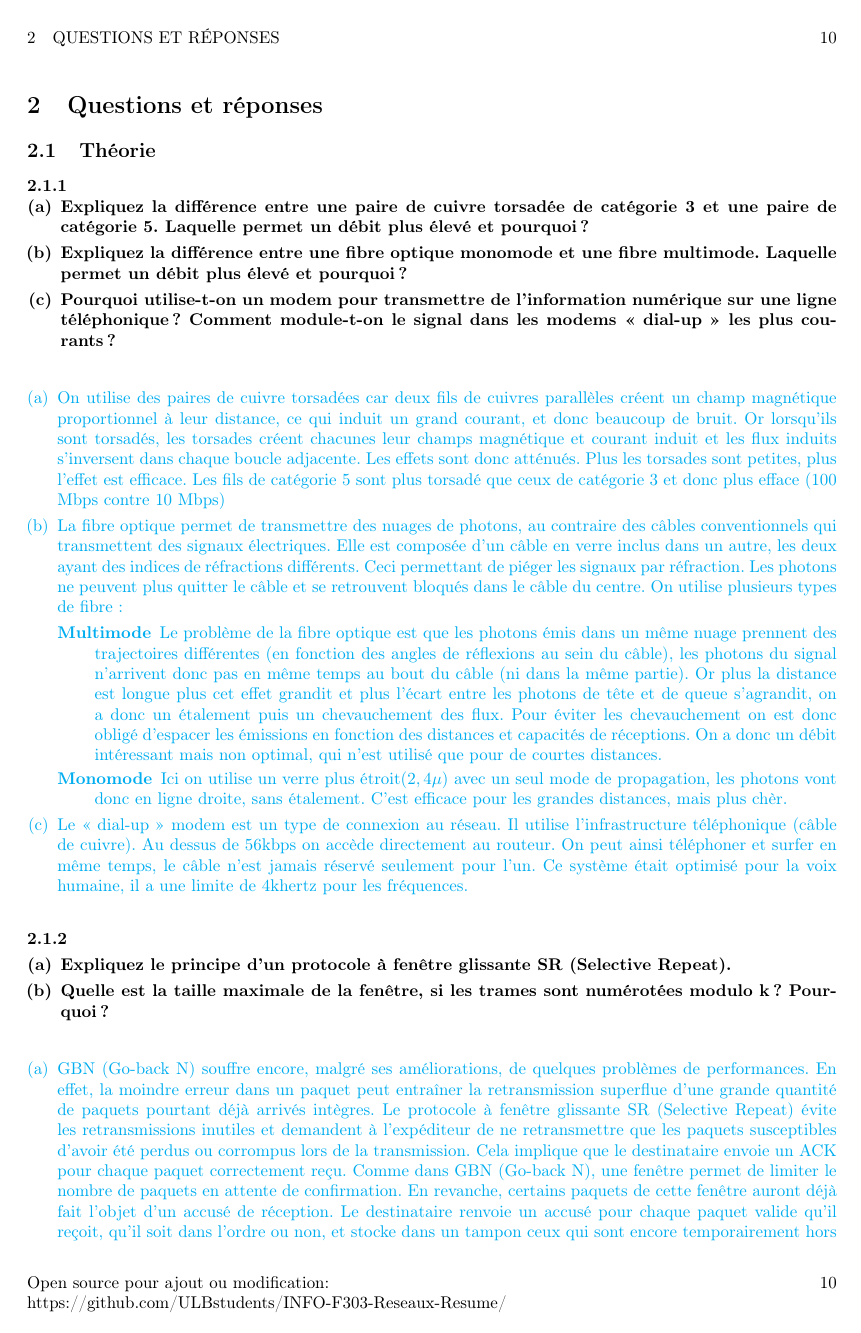
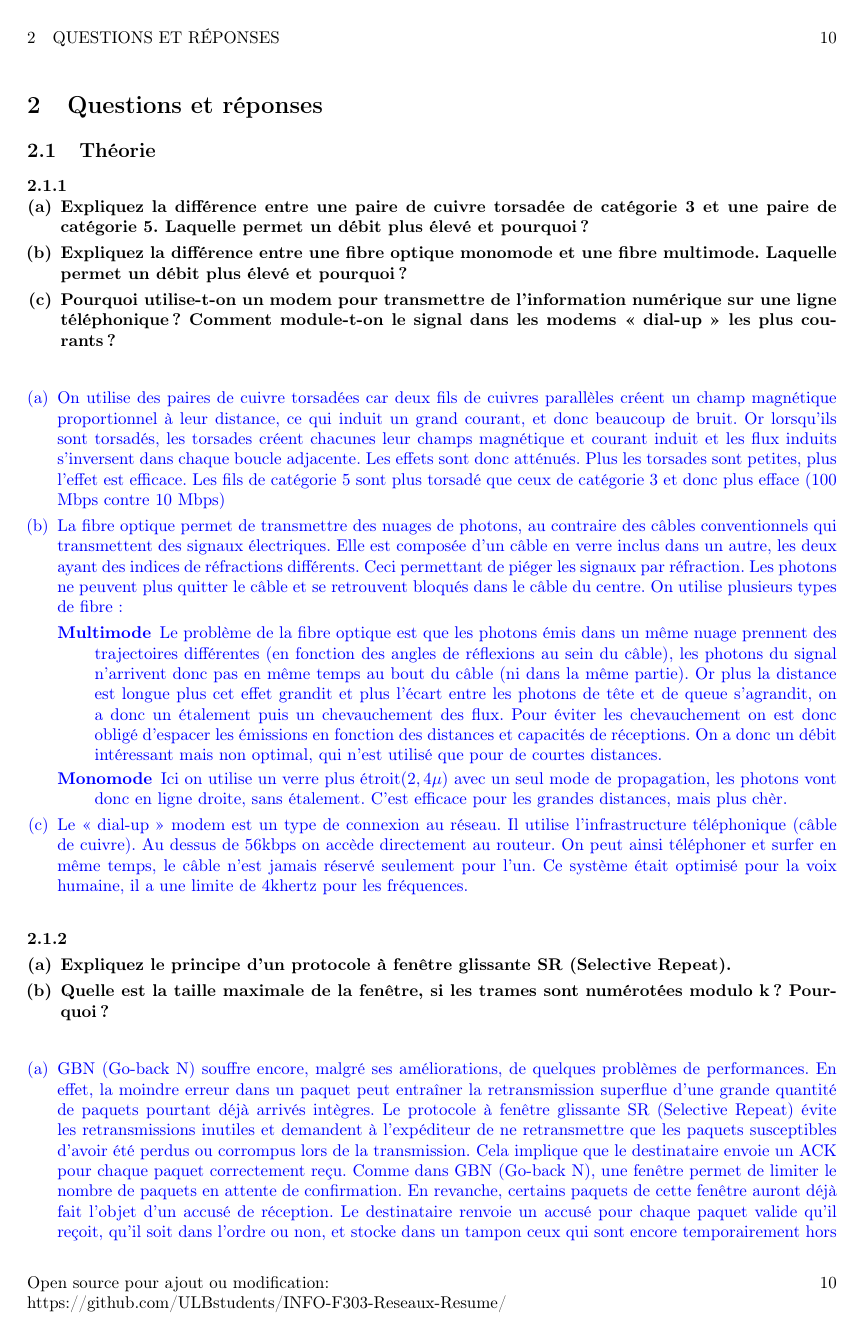
Before and after one commit to Rodriguevb/INFO-F303-Reseaux-Resume, a LaTeX document (src/main.tex, which reads src/questions-reponses/theorie/text.tex): page 10 of 23. Compiled offline with pdfLaTeX.

Commit message:
Make responses blue instead of cyan
Cyan is hard to read when the background is white.

```diff
--- a/src/questions-reponses/theorie/text.tex
+++ b/src/questions-reponses/theorie/text.tex
@@ -20,7 +20,7 @@
 	\item \questionB
 	\item \questionC
 \end{enumerate}}
-\color{cyan}
+\color{blue}
 \begin{enumerate}[(a)]
 %POINT A
 	\item On utilise des paires de cuivre torsadées car deux fils de cuivres parallèles créent un champ magnétique proportionnel à leur distance, ce qui induit un grand courant, et donc beaucoup de bruit. Or lorsqu'ils sont torsadés, les torsades créent chacunes leur champs magnétique et courant induit et les flux induits s'inversent dans chaque boucle adjacente. Les effets sont donc atténués. Plus les torsades sont petites, plus l'effet est efficace. Les fils de catégorie 5 sont plus torsadé que ceux de catégorie 3 et donc plus efface (100 Mbps contre 10 Mbps)
@@ -53,7 +53,7 @@
 	\item \questionA
 	\item \questionB
 \end{enumerate}}
-\color{cyan}
+\color{blue}
 \begin{enumerate}[(a)]
 %POINT A
 	\item GBN (Go-back N) souffre encore, malgré ses améliorations, de quelques problèmes de performances. En effet, la moindre erreur dans un paquet peut entraîner la retransmission superflue d'une grande quantité de paquets pourtant déjà arrivés intègres. Le protocole à fenêtre glissante SR (Selective Repeat) évite les retransmissions inutiles et demandent à l'expéditeur de ne retransmettre que les paquets susceptibles d'avoir été perdus ou corrompus lors de la transmission. Cela implique que le destinataire envoie un ACK pour chaque paquet correctement reçu. Comme dans GBN (Go-back N), une fenêtre permet de limiter le nombre de paquets en attente de confirmation. En revanche, certains paquets de cette fenêtre auront déjà fait l’objet d’un accusé de réception. Le destinataire renvoie un accusé pour chaque paquet valide qu’il reçoit, qu’il soit dans l’ordre ou non, et stocke dans un tampon ceux qui sont encore temporairement hors séquence (notons que ce tampon ne dépassera jamais la taille de la fenêtre d’envoi de l’expéditeur). Afin d’éviter les problèmes de confusions avec les numéros de séquence, la quantité de numéros disponible doit être au moins deux fois plus grande que la taille de la fenêtre.
@@ -75,7 +75,7 @@
 	\item \questionB
 	\item \questionC
 \end{enumerate}}
-\color{cyan}
+\color{blue}
 \begin{enumerate}[(a)]
 %POINT A
     \item Le sender est autorisé à transmettre de multiples packets (si disponible) sans attendre d'ACKs, mais est contraint de ne pas avoir plus de N packets sans ACK dans le pipeline.
@@ -108,7 +108,7 @@ de les différencier. }
     \item \questionB
     \item \questionC
 \end{enumerate}}
-\color{cyan}
+\color{blue}
 \begin{enumerate}[(a)]
 %POINT A
     \item ?
@@ -129,7 +129,7 @@ de les différencier. }
 \subsubsection{Dans les protocoles à fenêtre glissante de type « Selective Repeat », quelles sont les relations qui sont
 satisfaites à tout instant entre les quatre valeurs suivantes : les bords inférieurs et supérieurs des
 fenêtres de l’émetteur et du récepteur ? Justifiez.}
-\color{cyan}
+\color{blue}
 ?
 \color{black}
 
@@ -148,7 +148,7 @@ fenêtres de l’émetteur et du récepteur ? Justifiez.}
 	\item \questionA
     \item \questionB
 \end{enumerate}}
-\color{cyan}
+\color{blue}
 \begin{enumerate}[(a)]
 %POINT A
     \item ?
@@ -162,7 +162,7 @@ fenêtres de l’émetteur et du récepteur ? Justifiez.}
 
 
 \subsubsection{Décrivez le contenu des paquets de routage et leur méthode de diffusion dans le cas des protocoles à état de lien. En quelques mots, en quoi est-ce fondamentalement différent des protocoles à vecteur de distances ?}
-\color{cyan}
+\color{blue}
 ?
 \color{black}
 
@@ -178,7 +178,7 @@ fenêtres de l’émetteur et du récepteur ? Justifiez.}
 	\item \questionA
 	\item \questionB
 \end{enumerate}}
-\color{cyan}
+\color{blue}
 \begin{enumerate}[(a)]
 %POINT A
 	\item ?
@@ -207,7 +207,7 @@ fenêtres de l’émetteur et du récepteur ? Justifiez.}
 	\item \questionA
 	\item \questionB
 \end{enumerate}}
-\color{cyan}
+\color{blue}
 \begin{enumerate}[(a)]
 %POINT A
     \item ?
@@ -228,7 +228,7 @@ fenêtres de l’émetteur et du récepteur ? Justifiez.}
 	\item \questionA
     \item \questionB
 \end{enumerate}}
-\color{cyan}
+\color{blue}
 \begin{enumerate}[(a)]
 %POINT A
     \item ?
@@ -248,7 +248,7 @@ fenêtres de l’émetteur et du récepteur ? Justifiez.}
 	\item \questionA
     \item \questionB
 \end{enumerate}}
-\color{cyan}
+\color{blue}
 \begin{enumerate}[(a)]
 %POINT A
     \item ?
@@ -270,7 +270,7 @@ fenêtres de l’émetteur et du récepteur ? Justifiez.}
 	\item \questionA
 	\item \questionB
 \end{enumerate}}
-\color{cyan}
+\color{blue}
 \begin{enumerate}[(a)]
 %POINT A
     \item ?
@@ -290,7 +290,7 @@ fenêtres de l’émetteur et du récepteur ? Justifiez.}
 	\item \questionA
 	\item \questionB
 \end{enumerate}}
-\color{cyan}
+\color{blue}
 \begin{enumerate}[(a)]
 %POINT A
 	\item ?
@@ -314,7 +314,7 @@ fenêtres de l’émetteur et du récepteur ? Justifiez.}
 	\item \questionC
 	\item \questionD
 \end{enumerate}}
-\color{cyan}
+\color{blue}
 \begin{enumerate}[(a)]
 %POINT A
 	\item Quatre éléments principaux peuvent être identifiés dans l’architecture d’un routeur :
@@ -353,7 +353,7 @@ fenêtres de l’émetteur et du récepteur ? Justifiez.}
     \item \questionC
     \item \questionD
 \end{enumerate}}
-\color{cyan}
+\color{blue}
 \begin{enumerate}[(a)]
 %POINT A
 	\item La technologie \textbf{C}arrier \textbf{Sense} \textbf{M}ultiple \textbf{A}ccess permet à plusieurs machines d'utiliser un même média de communication. En plus de l'équipement de transmission, une sonde mesure l'état du média. Dans la version simple de CDMA, une machine ne peut transmettre si elle détecte de l'activité sur le média. Cependant, en raison du temps de propagation, surtout sur des longues distances, deux machines pourraient considérer le bus comme libre et commencer à écrire en même temps, pour se retrouver en collision quelques instants après. Le CSMA/CD rajoute la \textbf{C}ollision \textbf{D}etection: si lorsqu'un bit a été écrit, l'état mesuré est différent, la machine considère qu'il y a collision et arrête immédiatement d'écrire sur le bus. Elle attend ensuite pour un temps déterminé aléatoirement afin que deux machines en collision ne recommencent pas à émettre en même temps.
@@ -373,7 +373,7 @@ fenêtres de l’émetteur et du récepteur ? Justifiez.}
 
 
 \subsubsection{On ne peut pas dire que les commutateurs Ethernet exécutent un protocole de routage (au sens de la couche 3), mais ils construisent toutefois des tables d’acheminement comme si un protocole de routage était à l’oeuvre. Expliquez comment ces tables sont construites, y compris quand plusieurs commutateurs sont inter-connectés.}
-\color{cyan}
+\color{blue}
 ?
 \color{black}
 
@@ -387,7 +387,7 @@ fenêtres de l’émetteur et du récepteur ? Justifiez.}
 	\item \questionA
     \item \questionB
 \end{enumerate}}
-\color{cyan}
+\color{blue}
 \begin{enumerate}[(a)]
 %POINT A
     \item ?
@@ -407,7 +407,7 @@ fenêtres de l’émetteur et du récepteur ? Justifiez.}
 	\item \questionB
 	\item \questionC
 \end{enumerate}}
-\color{cyan}
+\color{blue}
 \begin{enumerate}[(a)]
 %POINT A
     \item La dispersion du délai se produit lorsque les rayons lumineux sont réfractés ou réfléchis par la couche périphérique de l'âme de la fibre, et que ces rayons ont des trajectoires différentes. Ces trajectoires ayant des longueur différentes, le temps que mettra la lumière à les parcourir différera, et une impulsion lumineuse très courte pourrait être reçue en plusieurs fragments de l'autre côté.
@@ -429,7 +429,7 @@ fenêtres de l’émetteur et du récepteur ? Justifiez.}
 	\item \questionA
     \item \questionB
 \end{enumerate}}
-\color{cyan}
+\color{blue}
 \begin{enumerate}[(a)]
 %POINT A
 	\item Les enregistrements sur DNS sont sous le format : (name, value, type, tt1). On a plusieurs types possibles, entre autre :
@@ -462,7 +462,7 @@ fenêtres de l’émetteur et du récepteur ? Justifiez.}
 	\item \questionA
 	\item \questionB
 \end{enumerate}}
-\color{cyan}
+\color{blue}
 \begin{enumerate}[(a)]
 %POINT A
     \item Comme son nom l'indique, le three-way handshake se déroule en trois étapes:
@@ -491,7 +491,7 @@ fenêtres de l’émetteur et du récepteur ? Justifiez.}
 	\item \questionC
 	\item \questionD
 \end{enumerate}}
-\color{cyan}
+\color{blue}
 \begin{enumerate}[(a)]
 %POINT A
     \item TCP peut distinguer 2 types de congestions: soit il reçoit 3 ACKs consécutifs pour le même numéro de séquence (donc un des paquets intermédiaire a été perdus, mais les suivants sont passés: \textbf{faible congestion}), soit un ACK n'arrive pas dans le temps imparti (timeout, beaucoup de paquets perdus: \textbf{congestion sévère}).
@@ -518,7 +518,7 @@ fenêtres de l’émetteur et du récepteur ? Justifiez.}
 	\item \questionB
 	\item \questionC
 \end{enumerate}}
-\color{cyan}
+\color{blue}
 \begin{enumerate}[(a)]
 %POINT A
     \item   \begin{itemize}
@@ -550,7 +550,7 @@ fenêtres de l’émetteur et du récepteur ? Justifiez.}
 	\item \questionA
     \item \questionB
 \end{enumerate}}
-\color{cyan}
+\color{blue}
 \begin{enumerate}[(a)]
 %POINT A
     \item Quand on cherche à envoyer une table d'entrée pour une adresse de destination donnéee, on utilise le préfixe de la plus longue adresse qui correspond à l'adresse de destination.
@@ -575,7 +575,7 @@ fenêtres de l’émetteur et du récepteur ? Justifiez.}
     \item \questionB
     \item \questionC
 \end{enumerate}}
-\color{cyan}
+\color{blue}
 \begin{enumerate}[(a)]
 %POINT A
     \item ?
@@ -598,7 +598,7 @@ fenêtres de l’émetteur et du récepteur ? Justifiez.}
 	\item \questionA
     \item \questionB
 \end{enumerate}}
-\color{cyan}
+\color{blue}
 \begin{enumerate}[(a)]
 %POINT A
     \item Dans WMD, chaque station reçoit deux canaux. Un canal de faible bande passante pour la signalisation de la station et un canal d'une bande passante plus large pour envoyer et recevoir des trames. Chaque canal est divisé en groupes de slots. Appelons m le nombre de slots du canal de signalisation. L'expression n+1 indique le nombre de slots du canal de données : n slots de données utiles et un slot supplémentaire pour que la station renseigne sur son état, principalement pour indiquer les slots libres sur chacun de ses deux canaux. Sur ces deux canaux, la séquence de slots se répète continuellement, avec un marquage particulier pour le slot 0, afin que les stations arrivant plus tard puissent le repérer. Toutes les stations sont synchronisées au moyen d'une seule horloge pilote.
@@ -626,7 +626,7 @@ Le protocole gère 3 classes de trafic :
 	\item \questionA
     \item \questionB
 \end{enumerate}}
-\color{cyan}
+\color{blue}
 \begin{enumerate}[(a)]
 %POINT A
     \item ?
@@ -645,7 +645,7 @@ Le protocole gère 3 classes de trafic :
 	\item \questionA
     \item \questionB
 \end{enumerate}}
-\color{cyan}
+\color{blue}
 \begin{enumerate}[(a)]
 %POINT A
     \item Ports can provide multiple endpoints on a single node. For example, the name on a postal address is a kind of multiplexing, and distinguishes between different recipients of the same location. Computer applications will each listen for information on their own ports, which enables the use of more than one network service at the same time. It is part of the transport layer in the TCP/IP model, but of the session layer in the OSI model.
@@ -659,7 +659,7 @@ Le protocole gère 3 classes de trafic :
 
 
 \subsubsection{Expliquez le principe de NAT et la structure d’une table NAT.}
-\color{cyan}
+\color{blue}
 Lorsqu'un paquet est envoyé vers l'extérieur, il passe par un dispositif NAT qui converytir l'adresse IP interne en adresse IP officielle de l'entreprise. Le dispositif NAT et un pare-feu sont souvent combinés dans le même équipement, offrant ainsi une certaine sécurité en contrôlant précisément ce qui entre sur le réseau et en sort.
 
 Structure d'une table NAT :
@@ -673,7 +673,7 @@ Structure d'une table NAT :
 
 
 \subsubsection{Quand des flux TCP et UDP partagent un même lien congestionné, comment réagissent ces deux types de flux et quelles en sont les conséquences ?}
-\color{cyan}
+\color{blue}
 ?
 \color{black}
 
@@ -682,7 +682,7 @@ Structure d'une table NAT :
 
 
 \subsubsection{Expliquez comment un routeur construit les entrées de sa table d’acheminement pour les préfixes IP extérieurs à son domaine.}
-\color{cyan}
+\color{blue}
 ?
 \color{black}
 
@@ -697,7 +697,7 @@ Structure d'une table NAT :
     \item \questionB
     \item \questionC
 \end{enumerate}}
-\color{cyan}
+\color{blue}
 \begin{enumerate}[(a)]
 %POINT A
     \item ?
@@ -718,7 +718,7 @@ Structure d'une table NAT :
 	\item \questionA
     \item \questionB
 \end{enumerate}}
-\color{cyan}
+\color{blue}
 \begin{enumerate}[(a)]
 %POINT A
     \item ?
@@ -730,7 +730,7 @@ Structure d'une table NAT :
 
 
 \subsubsection{Citez une fonction majeure de chacune des 5 couches de la pile de protocoles Internet.}
-\color{cyan}
+\color{blue}
 ?
 \color{black}
 
@@ -744,7 +744,7 @@ de retransmission d’un protocole de liaison de donnée ? }
 	\item \questionA
     \item \questionB
 \end{enumerate}}
-\color{cyan}
+\color{blue}
 \begin{enumerate}[(a)]
 %POINT A
     \item ?
@@ -756,7 +756,7 @@ de retransmission d’un protocole de liaison de donnée ? }
 
 
 \subsubsection{Expliquez la raison d’être des protocoles DHCP et NAT, et expliquez leur fonctionnement à l’aide de scénarios typiques.}
-\color{cyan}
+\color{blue}
 ?
 \color{black}
 
@@ -773,7 +773,7 @@ fonctionne, et comment la réalise-t-on ?}
     \item \questionB
     \item \questionC
 \end{enumerate}}
-\color{cyan}
+\color{blue}
 \begin{enumerate}[(a)]
 %POINT A
     \item ?
@@ -787,7 +787,7 @@ fonctionne, et comment la réalise-t-on ?}
 
 
 \subsubsection{Citez et définissez les différentes sources de délai que subit un paquet dans un réseau datagramme.}
-\color{cyan}
+\color{blue}
 ?
 \color{black}
 
@@ -800,7 +800,7 @@ fonctionne, et comment la réalise-t-on ?}
 	\item \questionA
     \item \questionB
 \end{enumerate}}
-\color{cyan}
+\color{blue}
 \begin{enumerate}[(a)]
 %POINT A
     \item ?
@@ -820,7 +820,7 @@ fonctionne, et comment la réalise-t-on ?}
     \item \questionB
     \item \questionC
 \end{enumerate}}
-\color{cyan}
+\color{blue}
 \begin{enumerate}[(a)]
 %POINT A
     \item ?
@@ -842,7 +842,7 @@ qu’il est également nécessaire de numéroter les acquits pour assurer la fia
 	\item \questionA
     \item \questionB
 \end{enumerate}}
-\color{cyan}
+\color{blue}
 \begin{enumerate}[(a)]
 %POINT A
     \item ?
@@ -862,7 +862,7 @@ raisons. }
 	\item \questionA
     \item \questionB
 \end{enumerate}}
-\color{cyan}
+\color{blue}
 \begin{enumerate}[(a)]
 %POINT A
     \item ?
@@ -880,7 +880,7 @@ raisons. }
 	\item \questionA
     \item \questionB
 \end{enumerate}}
-\color{cyan}
+\color{blue}
 \begin{enumerate}[(a)]
 %POINT A
     \item ?
@@ -892,7 +892,7 @@ raisons. }
 
 
 \subsubsection{Combien d’adresses IP doit-on attribuer à un routeur ? Pourquoi ?}
-\color{cyan}
+\color{blue}
 ?
 \color{black}
 
@@ -907,7 +907,7 @@ distances ? }
 	\item \questionA
     \item \questionB
 \end{enumerate}}
-\color{cyan}
+\color{blue}
 \begin{enumerate}[(a)]
 %POINT A
     \item ?
@@ -922,7 +922,7 @@ distances ? }
 
 
 \subsubsection{Sachant que la couche de transport est équipée de mécanismes (Cf. TCP) pour récupérer les erreurs de bout-en-bout, pourquoi la couche de liaison de données implémente-t-elle aussi toute une série de fonctions de ce type, comme la détection d’erreurs, voire même la retransmission de trames erronées dans certains cas.}
-\color{cyan}
+\color{blue}
 ?
 \color{black}
 
@@ -937,7 +937,7 @@ distances ? }
     \item \questionB
     \item \questionC
 \end{enumerate}}
-\color{cyan}
+\color{blue}
 \begin{enumerate}[(a)]
 %POINT A
     \item ?
@@ -961,7 +961,7 @@ distances ? }
     \item \questionC
     \item \questionD
 \end{enumerate}}
-\color{cyan}
+\color{blue}
 \begin{enumerate}[(a)]
 %POINT A
     \item ?
@@ -985,7 +985,7 @@ client, le serveur et le proxy. Expliquez le gain d’efficacité lorsque l’ob
 	\item \questionA
     \item \questionB
 \end{enumerate}}
-\color{cyan}
+\color{blue}
 \begin{enumerate}[(a)]
 %POINT A
     \item ?
@@ -1005,7 +1005,7 @@ qu’il est également nécessaire de numéroter les acquits pour assurer la fia
 	\item \questionA
     \item \questionB
 \end{enumerate}}
-\color{cyan}
+\color{blue}
 \begin{enumerate}[(a)]
 %POINT A
     \item ?
@@ -1026,7 +1026,7 @@ sens d’une connexion ? }
 	\item \questionA
     \item \questionB
 \end{enumerate}}
-\color{cyan}
+\color{blue}
 \begin{enumerate}[(a)]
 %POINT A
     \item ?
@@ -1046,7 +1046,7 @@ sens d’une connexion ? }
     \item \questionB
     \item \questionC
 \end{enumerate}}
-\color{cyan}
+\color{blue}
 \begin{enumerate}[(a)]
 %POINT A
     \item ?
@@ -1071,7 +1071,7 @@ courbe. }
     \item \questionB
     \item \questionC
 \end{enumerate}}
-\color{cyan}
+\color{blue}
 \begin{enumerate}[(a)]
 %POINT A
     \item ?
```
Also changed, not shown: src/main.pdf.
